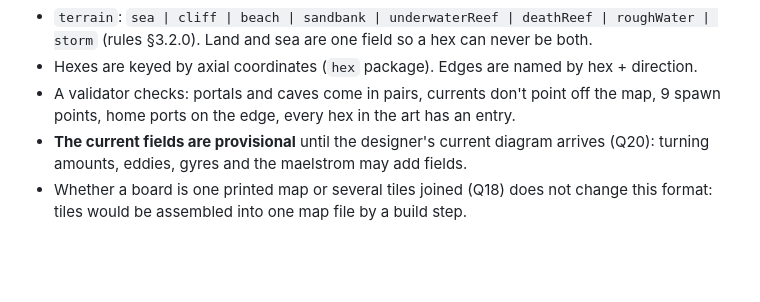
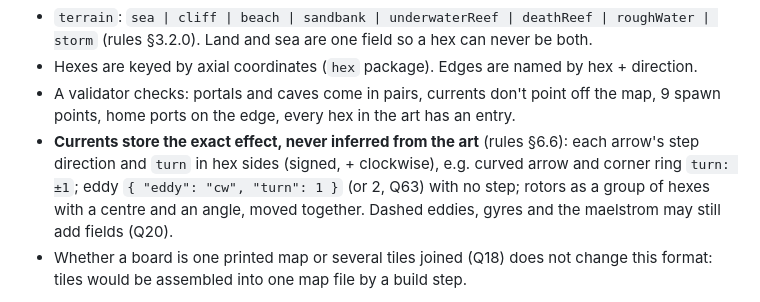
Before and after one commit to oopsboogaloo/mammothseabattles, a Markdown page: docs/engineering-design.md, the part around the change. Drawn GitHub-style; blank space fills up the shorter version.

```diff
--- a/docs/engineering-design.md
+++ b/docs/engineering-design.md
@@ -184,7 +184,9 @@ The mock-up's map files hold only the art alignment (hex size, origin, list of h
 - `terrain`: `sea | cliff | beach | sandbank | underwaterReef | deathReef | roughWater | storm` (rules §3.2.0). Land and sea are one field so a hex can never be both.
 - Hexes are keyed by axial coordinates (`hex` package). Edges are named by hex + direction.
 - A validator checks: portals and caves come in pairs, currents don't point off the map, 9 spawn points, home ports on the edge, every hex in the art has an entry.
-- **The current fields are provisional** until the designer's current diagram arrives (Q20): turning amounts, eddies, gyres and the maelstrom may add fields.
+- **Currents store the exact effect, never inferred from the art** (rules §6.6): each arrow's step direction and `turn` in hex sides
+  (signed, + clockwise), e.g. curved arrow and corner ring `turn: ±1`; eddy `{ "eddy": "cw", "turn": 1 }` (or 2, Q63) with no step;
+  rotors as a group of hexes with a centre and an angle, moved together. Dashed eddies, gyres and the maelstrom may still add fields (Q20).
 - Whether a board is one printed map or several tiles joined (Q18) does not change this format: tiles would be assembled into one map file by a build step.
 
 **Authoring (D2).** Three maps of roughly 120 hexes each must be transcribed from the printed art. I propose a small **map painter**, a developer-only page in the client that shows the map art with the grid, lets you click hexes and edges to set terrain and features, and saves the JSON. It then doubles as the tool for checking the transcription with the designer. The alternative is typing the JSON by hand, which is slower and error-prone.
```
Also changed, not shown: docs/rules.md (+23 -6 lines), docs/images/currents/example-1-river.jpg (added), docs/images/currents/example-1-sideways.jpg (added), docs/images/currents/example-7-eddy-a.jpg (added), docs/images/currents/example-7-eddy-b.jpg (added).
